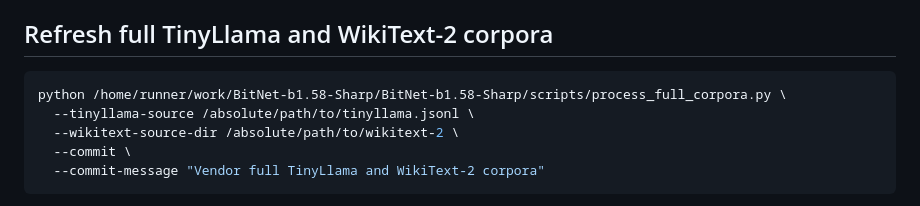
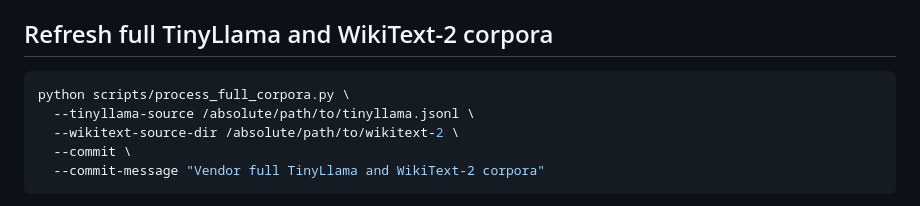
Before and after one commit to sharpninja/BitNet-b1.58-Sharp, a Markdown page: docs/usage.md, the part around the change. Drawn GitHub-style.

Commit message:
Polish corpus script usage docs
Co-authored-by: sharpninja <16146732+sharpninja@users.noreply.github.com>
Agent-Logs-Url: https://github.com/sharpninja/BitNet-b1.58-Sharp/sessions/b27c3cde-6893-4c19-866c-09f79c5acb7c

````diff
--- a/docs/usage.md
+++ b/docs/usage.md
@@ -71,7 +71,7 @@ This command reads optional seed examples, merges the built-in pattern prompts w
 ## Refresh full TinyLlama and WikiText-2 corpora
 
 ```bash
-python /home/runner/work/BitNet-b1.58-Sharp/BitNet-b1.58-Sharp/scripts/process_full_corpora.py \
+python scripts/process_full_corpora.py \
   --tinyllama-source /absolute/path/to/tinyllama.jsonl \
   --wikitext-source-dir /absolute/path/to/wikitext-2 \
   --commit \
````
